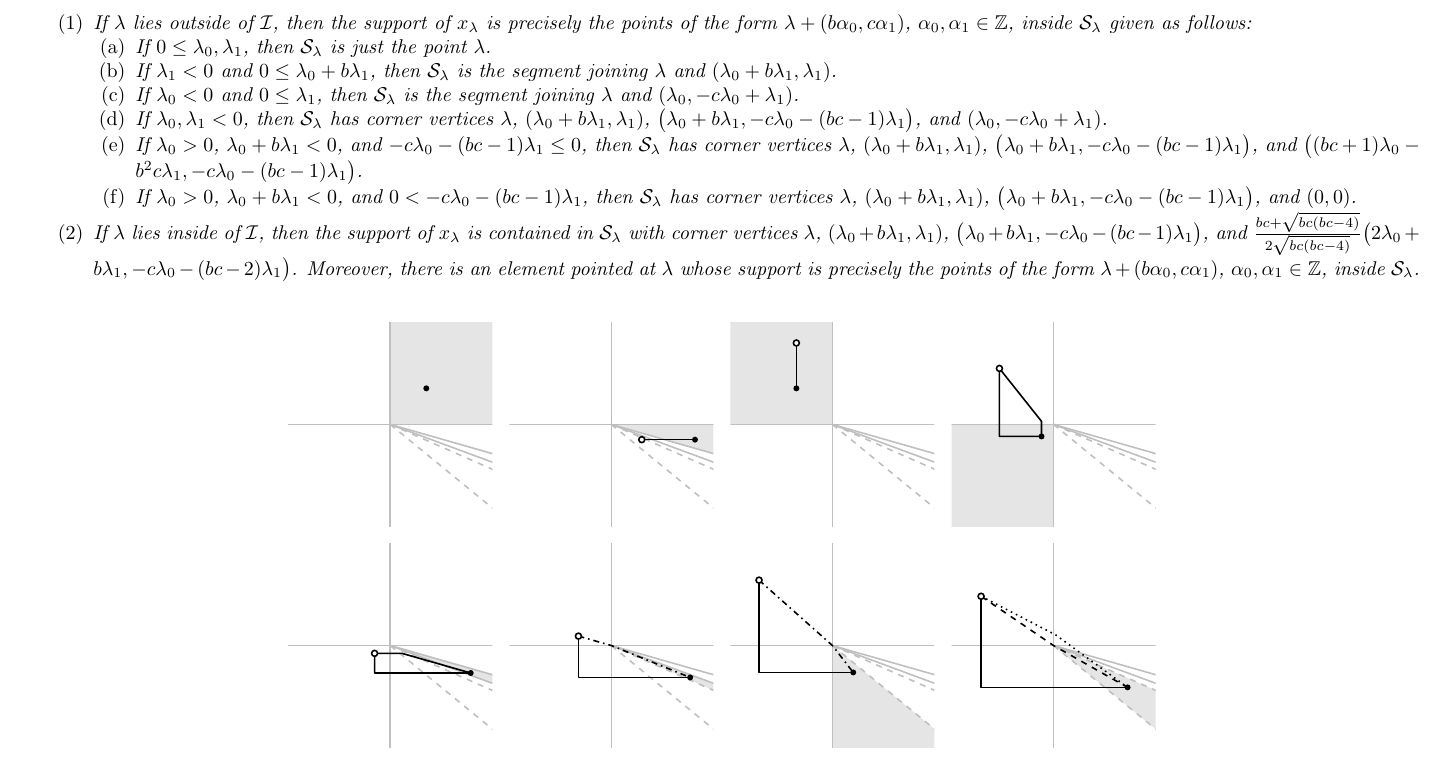
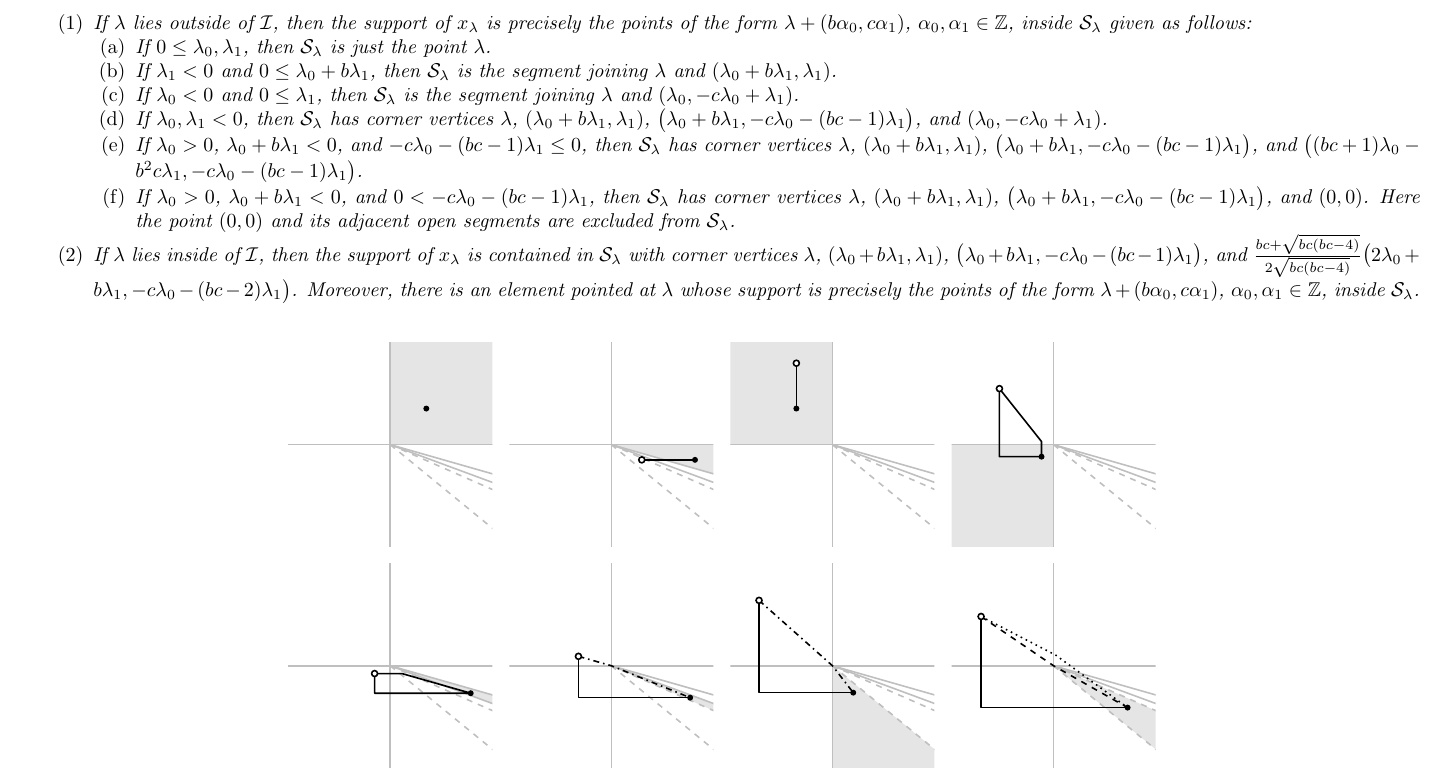
Before and after one commit to drupel/DominanceRegions, a LaTeX paper (dominance_regions.tex): part of page 2 of 8, cut so that both start at the same text. Compiled offline with pdfLaTeX.

Commit message:
Minor intro edits

```diff
--- a/dominance_regions.tex
+++ b/dominance_regions.tex
@@ -188,7 +198,7 @@
           \item If $\lambda_0 < 0$ and $0\le\lambda_1$, then $\cS_\lambda$ is the segment joining $\lambda$ and $(\lambda_0,-c\lambda_0+\lambda_1)$.
           \item If $\lambda_0,\lambda_1 < 0$, then $\cS_\lambda$ has corner vertices $\lambda$, $(\lambda_0+b\lambda_1,\lambda_1)$, $\big(\lambda_0+b\lambda_1,-c\lambda_0-(bc-1)\lambda_1\big)$, and $(\lambda_0,-c\lambda_0+\lambda_1)$.
           \item If $\lambda_0 > 0$, $\lambda_0+b\lambda_1 < 0$, and $-c\lambda_0-(bc-1)\lambda_1\le 0$, then $\cS_\lambda$ has corner vertices $\lambda$, $(\lambda_0+b\lambda_1,\lambda_1)$, $\big(\lambda_0+b\lambda_1,-c\lambda_0-(bc-1)\lambda_1\big)$, and $\big((bc+1)\lambda_0-b^2c\lambda_1,-c\lambda_0-(bc-1)\lambda_1\big)$.
-          \item If $\lambda_0 > 0$, $\lambda_0+b\lambda_1 < 0$, and $0 < -c\lambda_0-(bc-1)\lambda_1$, then $\cS_\lambda$ has corner vertices $\lambda$, $(\lambda_0+b\lambda_1,\lambda_1)$, $\big(\lambda_0+b\lambda_1,-c\lambda_0-(bc-1)\lambda_1\big)$, and $(0,0)$.
+          \item If $\lambda_0 > 0$, $\lambda_0+b\lambda_1 < 0$, and $0 < -c\lambda_0-(bc-1)\lambda_1$, then $\cS_\lambda$ has corner vertices $\lambda$, $(\lambda_0+b\lambda_1,\lambda_1)$, $\big(\lambda_0+b\lambda_1,-c\lambda_0-(bc-1)\lambda_1\big)$, and $(0,0)$.  Here the point $(0,0)$ and its adjacent open segments are excluded from $\cS_\lambda$.
         \end{enumerate}
       \item If $\lambda$ lies inside of $\cI$, then the support of $x_\lambda$ is contained in $\cS_\lambda$ with corner vertices $\lambda$, $(\lambda_0+b\lambda_1,\lambda_1)$, $\big(\lambda_0+b\lambda_1,-c\lambda_0-(bc-1)\lambda_1\big)$, and $\frac{bc+\sqrt{bc(bc-4)}}{2\sqrt{bc(bc-4)}}\big(2\lambda_0+b\lambda_1,-c\lambda_0-(bc-2)\lambda_1\big)$.
         Moreover, there is an element pointed at $\lambda$ whose support is precisely the points of the form $\lambda+(b \alpha_0 ,c \alpha_1)$, $\alpha_0,\alpha_1\in\ZZ$, inside $\cS_\lambda$.
```
Also changed, not shown: dominance_regions.tex (10 more changed lines).
